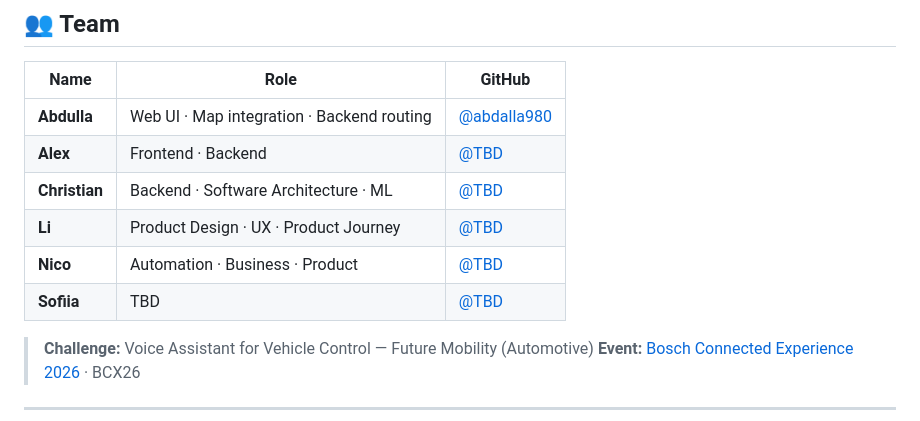
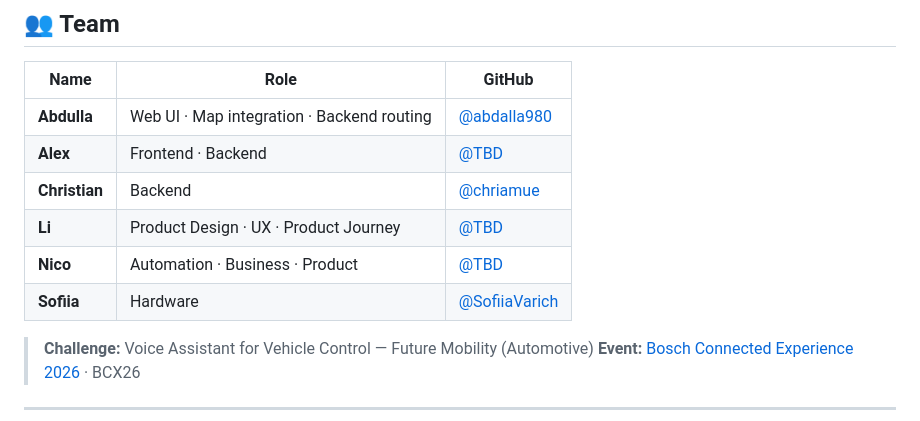
Before and after one commit to Bosch-Connected-Experience-26/Canals, a Markdown page: README.md, the part around the change. GitHub-like rendering.

Commit message:
adds github handles

```diff
--- a/README.md
+++ b/README.md
@@ -360,10 +360,10 @@ Canals local-first
 |---|---|---|
 | **Abdulla** | Web UI · Map integration · Backend routing | [@abdalla980](https://github.com/abdalla980) |
 | **Alex** | Frontend · Backend | [@TBD](#) |
-| **Christian** | Backend · Software Architecture · ML | [@TBD](#) |
+| **Christian** | Backend | [@chriamue](https://github.com/chriamue) |
 | **Li** | Product Design · UX · Product Journey | [@TBD](#) |
 | **Nico** | Automation · Business · Product | [@TBD](#) |
-| **Sofiia** | TBD | [@TBD](#) |
+| **Sofiia** | Hardware | [@SofiiaVarich](https://github.com/SofiiaVarich) |
 
 > **Challenge:** Voice Assistant for Vehicle Control — Future Mobility (Automotive)
 > **Event:** [Bosch Connected Experience 2026](https://bcw.bosch-connected-world.com/) · BCX26
```
